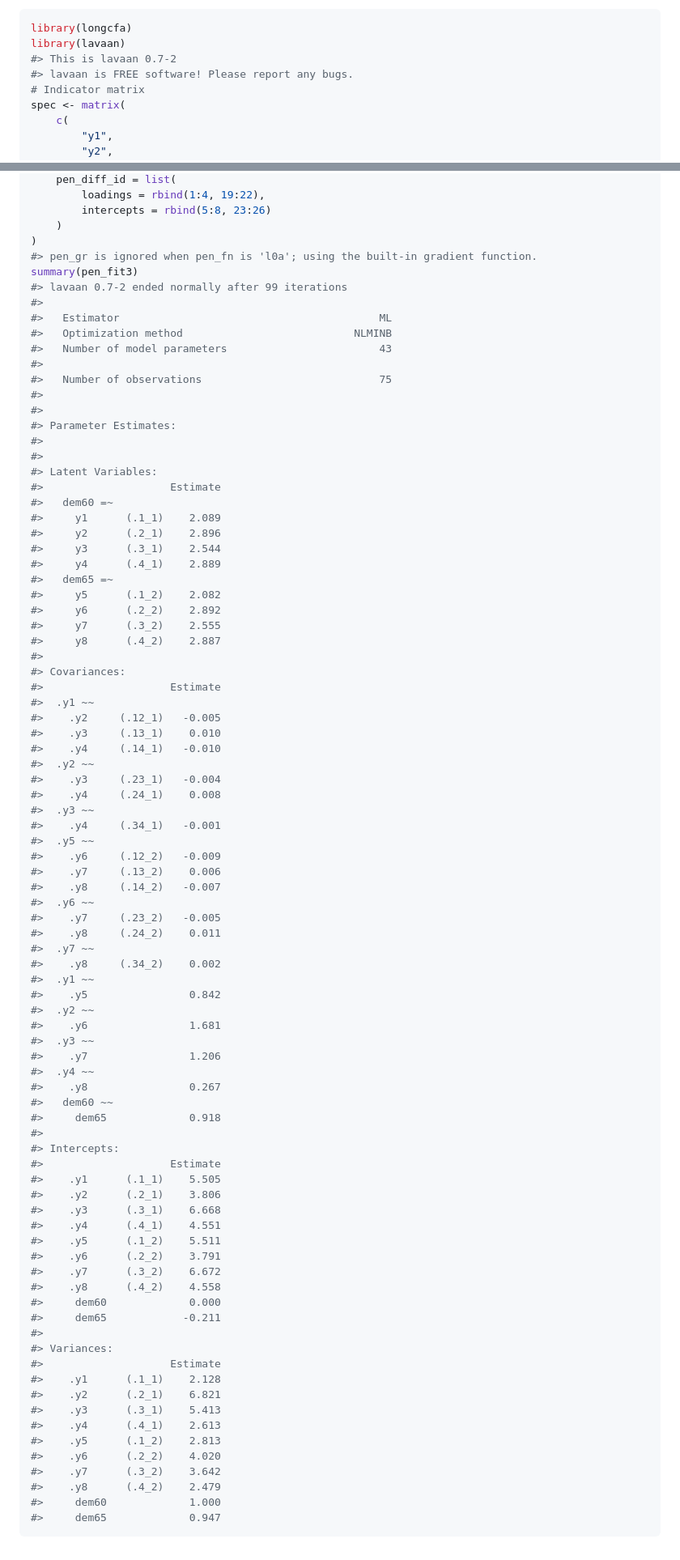
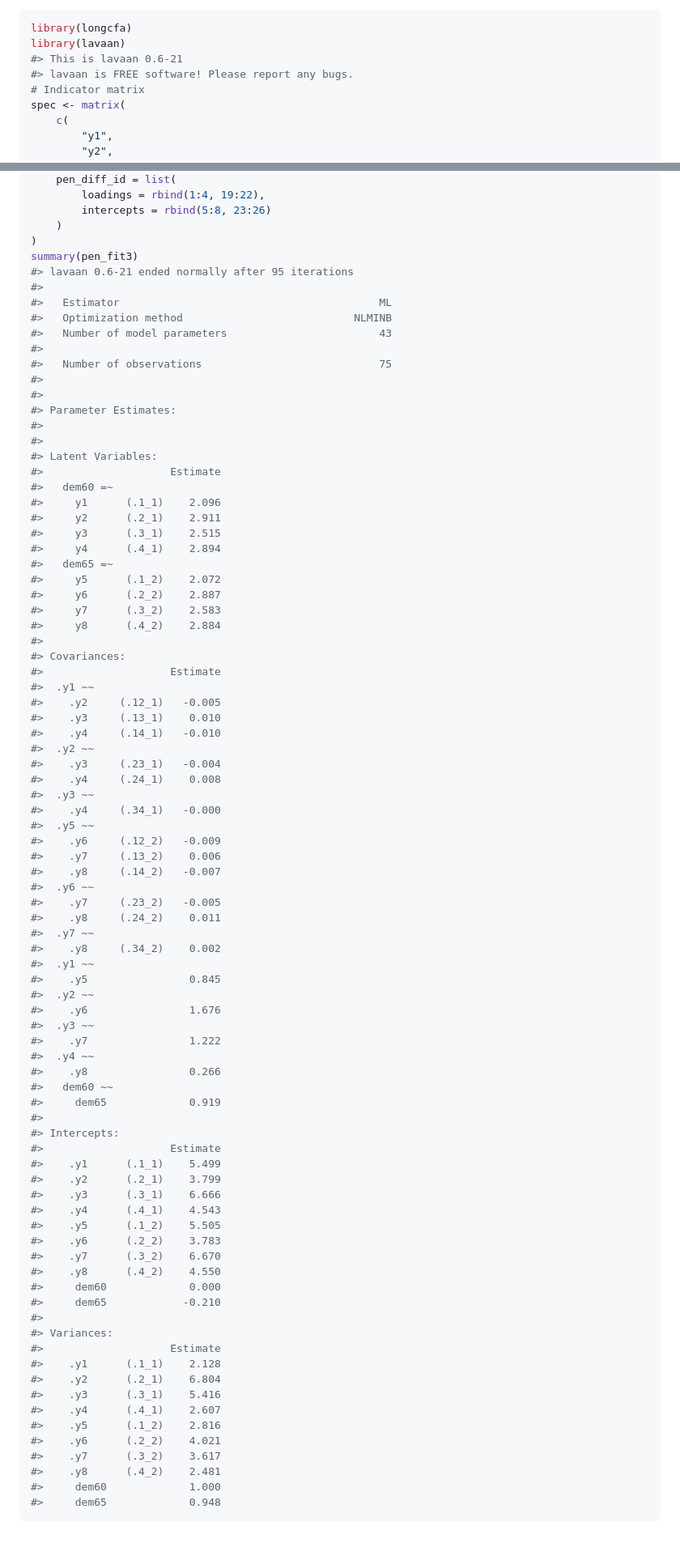
Before and after one commit to marklhc/longcfa, a Markdown page: README.md, 2 parts joined by grey strips. Shown at 81% size. Rendered like a GitHub page.

Commit message:
Revert incidental lavaan version drift in README.md
Re-knitting README.Rmd picked up lavaan 0.7-2 output instead of the
0.6-21 that produced the committed README, so the diff was dominated by
unrelated numeric changes (penalized estimates, iteration counts, and a
new pen_gr message). The longcfa() code is unchanged, so keep only the
intended pinsearch cross-link sentence.

````diff
--- a/README.md
+++ b/README.md
@@ -39,7 +39,7 @@ The package also supports
 ``` r
 library(longcfa)
 library(lavaan)
-#> This is lavaan 0.7-2
+#> This is lavaan 0.6-21
 #> lavaan is FREE software! Please report any bugs.
 # Indicator matrix
 spec <- matrix(
@@ -283,9 +283,8 @@ pen_fit3 <- penalized_est(
         intercepts = rbind(5:8, 23:26)
     )
 )
-#> pen_gr is ignored when pen_fn is 'l0a'; using the built-in gradient function.
 summary(pen_fit3)
-#> lavaan 0.7-2 ended normally after 99 iterations
+#> lavaan 0.6-21 ended normally after 95 iterations
 #>
 #>   Estimator                                         ML
 #>   Optimization method                           NLMINB
@@ -300,15 +299,15 @@ summary(pen_fit3)
 #> Latent Variables:
 #>                    Estimate
 #>   dem60 =~
-#>     y1      (.1_1)    2.089
-#>     y2      (.2_1)    2.896
-#>     y3      (.3_1)    2.544
-#>     y4      (.4_1)    2.889
+#>     y1      (.1_1)    2.096
+#>     y2      (.2_1)    2.911
+#>     y3      (.3_1)    2.515
+#>     y4      (.4_1)    2.894
 #>   dem65 =~
-#>     y5      (.1_2)    2.082
-#>     y6      (.2_2)    2.892
-#>     y7      (.3_2)    2.555
-#>     y8      (.4_2)    2.887
+#>     y5      (.1_2)    2.072
+#>     y6      (.2_2)    2.887
+#>     y7      (.3_2)    2.583
+#>     y8      (.4_2)    2.884
 #>
 #> Covariances:
 #>                    Estimate
@@ -320,7 +319,7 @@ summary(pen_fit3)
 #>    .y3     (.23_1)   -0.004
 #>    .y4     (.24_1)    0.008
 #>  .y3 ~~
-#>    .y4     (.34_1)   -0.001
+#>    .y4     (.34_1)   -0.000
 #>  .y5 ~~
 #>    .y6     (.12_2)   -0.009
 #>    .y7     (.13_2)    0.006
@@ -331,39 +330,39 @@ summary(pen_fit3)
 #>  .y7 ~~
 #>    .y8     (.34_2)    0.002
 #>  .y1 ~~
-#>    .y5                0.842
+#>    .y5                0.845
 #>  .y2 ~~
-#>    .y6                1.681
+#>    .y6                1.676
 #>  .y3 ~~
-#>    .y7                1.206
+#>    .y7                1.222
 #>  .y4 ~~
-#>    .y8                0.267
+#>    .y8                0.266
 #>   dem60 ~~
-#>     dem65             0.918
+#>     dem65             0.919
 #>
 #> Intercepts:
 #>                    Estimate
-#>    .y1      (.1_1)    5.505
-#>    .y2      (.2_1)    3.806
-#>    .y3      (.3_1)    6.668
-#>    .y4      (.4_1)    4.551
-#>    .y5      (.1_2)    5.511
-#>    .y6      (.2_2)    3.791
-#>    .y7      (.3_2)    6.672
-#>    .y8      (.4_2)    4.558
+#>    .y1      (.1_1)    5.499
+#>    .y2      (.2_1)    3.799
+#>    .y3      (.3_1)    6.666
+#>    .y4      (.4_1)    4.543
+#>    .y5      (.1_2)    5.505
+#>    .y6      (.2_2)    3.783
+#>    .y7      (.3_2)    6.670
+#>    .y8      (.4_2)    4.550
 #>     dem60             0.000
-#>     dem65            -0.211
+#>     dem65            -0.210
 #>
 #> Variances:
 #>                    Estimate
 #>    .y1      (.1_1)    2.128
-#>    .y2      (.2_1)    6.821
-#>    .y3      (.3_1)    5.413
-#>    .y4      (.4_1)    2.613
-#>    .y5      (.1_2)    2.813
-#>    .y6      (.2_2)    4.020
-#>    .y7      (.3_2)    3.642
-#>    .y8      (.4_2)    2.479
+#>    .y2      (.2_1)    6.804
+#>    .y3      (.3_1)    5.416
+#>    .y4      (.4_1)    2.607
+#>    .y5      (.1_2)    2.816
+#>    .y6      (.2_2)    4.021
+#>    .y7      (.3_2)    3.617
+#>    .y8      (.4_2)    2.481
 #>     dem60             1.000
-#>     dem65             0.947
+#>     dem65             0.948
 ```
````
Also changed, not shown: other parts of README.md (+2 -2 lines).
